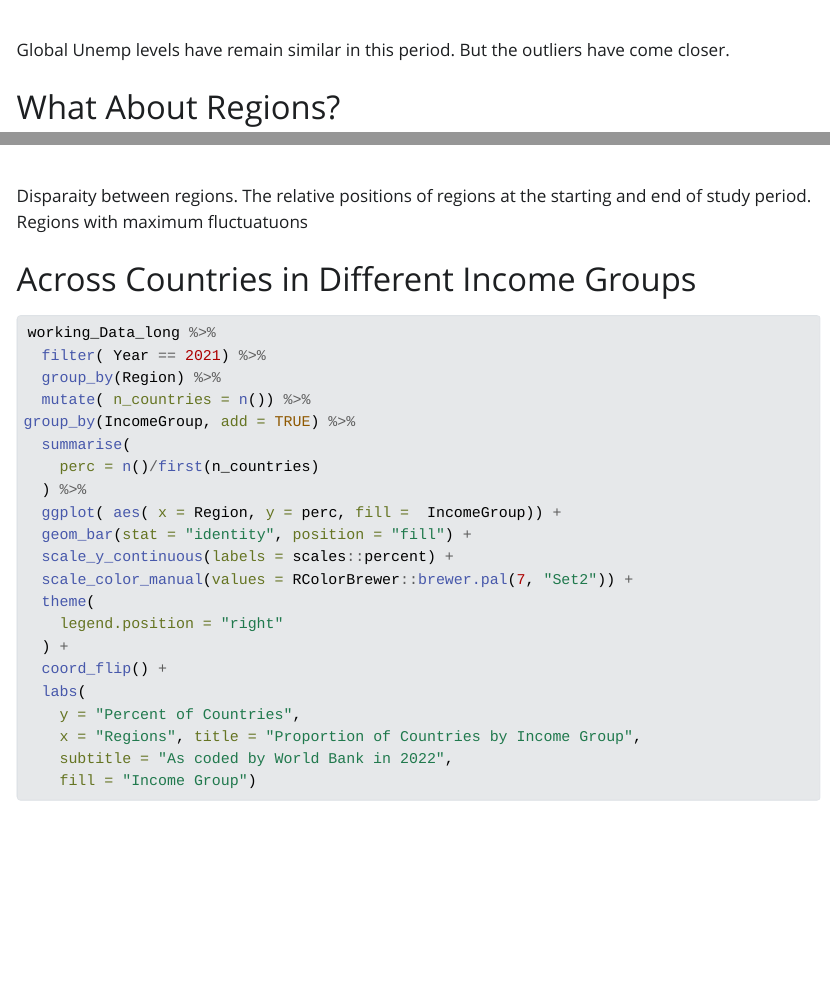
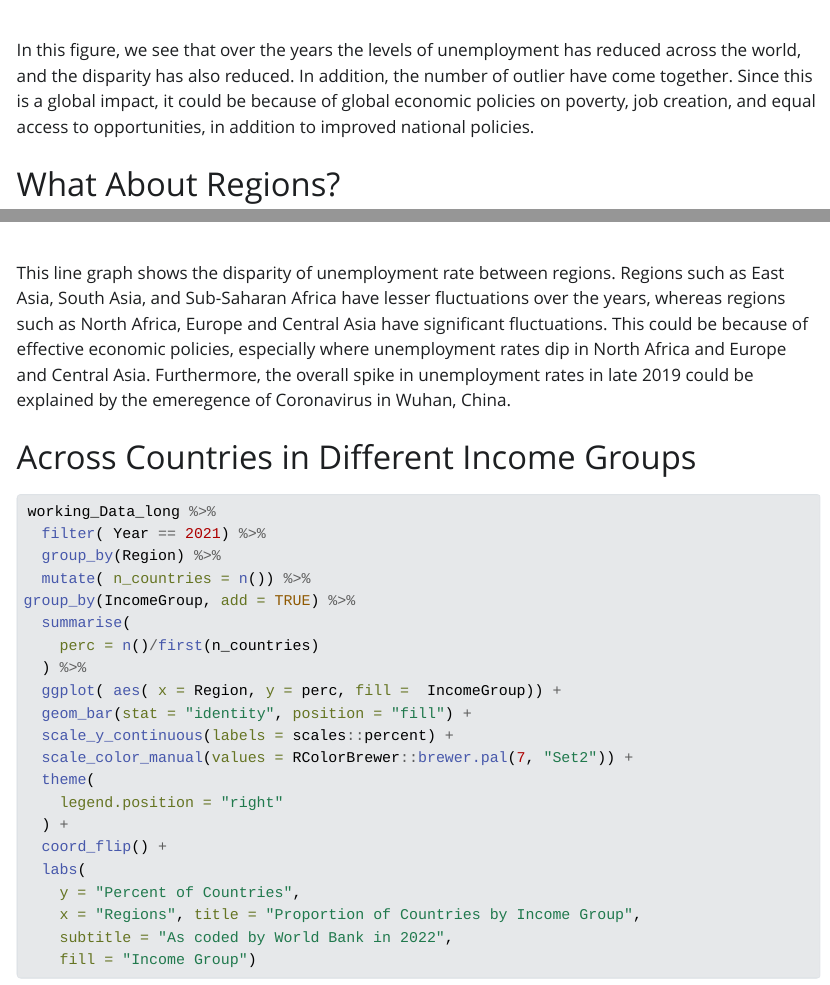
Before and after one commit to parushya/ppol670-assignment4, a Quarto document (index.qmd): the page in a window 1100 px wide, from 1650 px down, and a second part further down, joined at a grey line. The pictures show the output file index.html that the author committed with the source, opened offline; Quarto's library style sheets are replaced by a plain one without menus; long lines of code are wrapped.

Commit message:
updates with text from Ruqaya

````diff
--- a/index.qmd
+++ b/index.qmd
@@ -111,7 +111,7 @@ working_Data_long %>%
   )
 
 ```
-Global Unemp levels have remain similar in this period. But the outliers have come closer.
+In this figure, we see that over the years the levels of unemployment has reduced across the world, and the disparity has also reduced. In addition, the number of outlier have come together. Since this is a global impact, it could be because of global economic policies on poverty, job creation, and equal access to opportunities, in addition to improved national policies.
 
 
 # What About Regions?
@@ -139,9 +139,7 @@ working_Data_long %>%
 
 ```
 
-Disparaity between regions.
-The relative positions of regions at the starting and end of study period.
-Regions with maximum fluctuatuons
+This line graph shows the disparity of unemployment rate between regions. Regions such as East Asia, South Asia, and Sub-Saharan Africa have lesser fluctuations over the years, whereas regions such as North Africa, Europe and Central Asia have significant fluctuations. This could be because of effective economic policies, especially where unemployment rates dip in North Africa and Europe and Central Asia. Furthermore, the overall spike in unemployment rates in late 2019 could be explained by the emeregence of Coronavirus in Wuhan, China.
 
 # Across Countries in Different Income Groups
 
````
Also changed, not shown: index.html, index.qmd (3 more changed lines).
